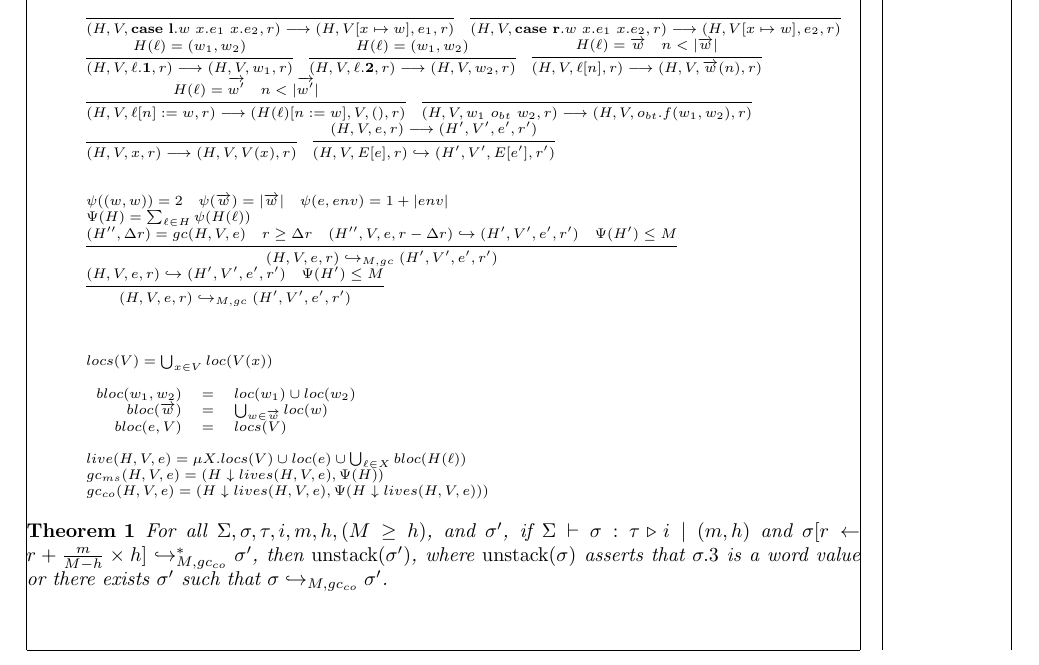
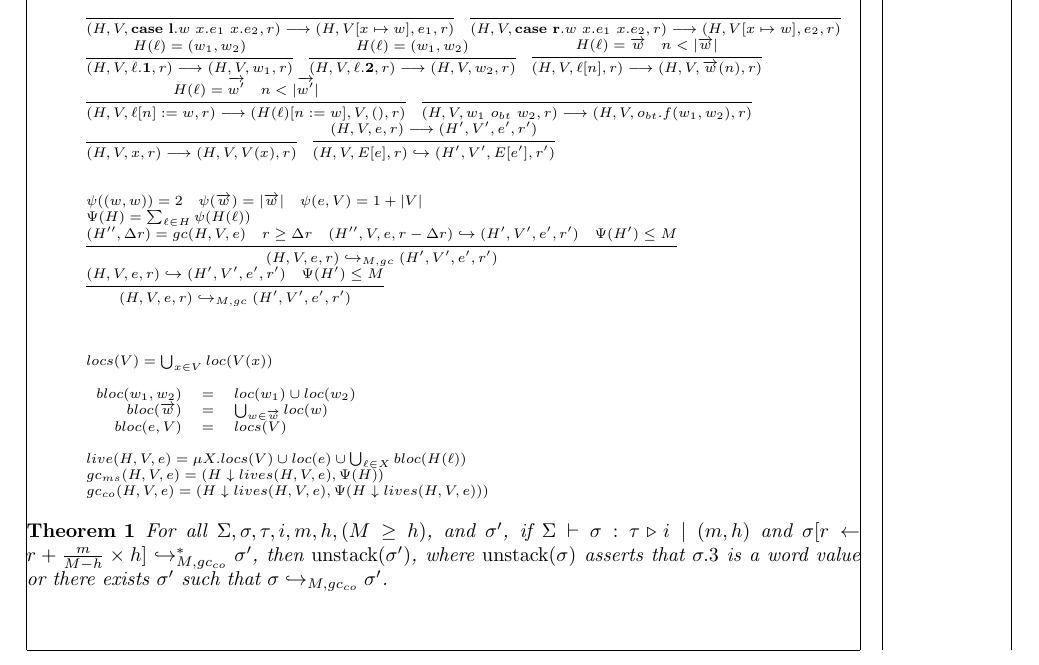
Before and after one commit to mit-plv/timl, a LaTeX document (impl/compiler/formalization/micro-timl.tex): part of page 7 of 7, cut so that both start at the same text. Compiled offline with pdfLaTeX.

```diff
--- a/impl/compiler/formalization/micro-timl.tex
+++ b/impl/compiler/formalization/micro-timl.tex
@@ -404,7 +404,7 @@
 	\\
 	\\
 	\\
-	\psi((w,w)) = 2 \hspace{1em} \psi(\overrightarrow{w}) = |\overrightarrow{w}| \hspace{1em} \psi(e,env)=1+|env| \\
+	\psi((w,w)) = 2 \hspace{1em} \psi(\overrightarrow{w}) = |\overrightarrow{w}| \hspace{1em} \psi(e,V)=1+|V| \\
 	\Psi(H) = \sum_{\ell \in H} \psi(H(\ell)) \\
 	\infer{(H,V,e,r) \hookrightarrow_{M,gc} (H',V',e',r')}{(H'',\Delta r) = gc(H,V,e) & r \ge \Delta r & (H'',V,e,r-\Delta r) \hookrightarrow (H',V',e',r') & \Psi(H') \le M} \\
 	\infer{(H,V,e,r) \hookrightarrow_{M,gc} (H',V',e',r')}{(H,V,e,r) \hookrightarrow (H',V',e',r') & \Psi(H') \le M} \\
```
